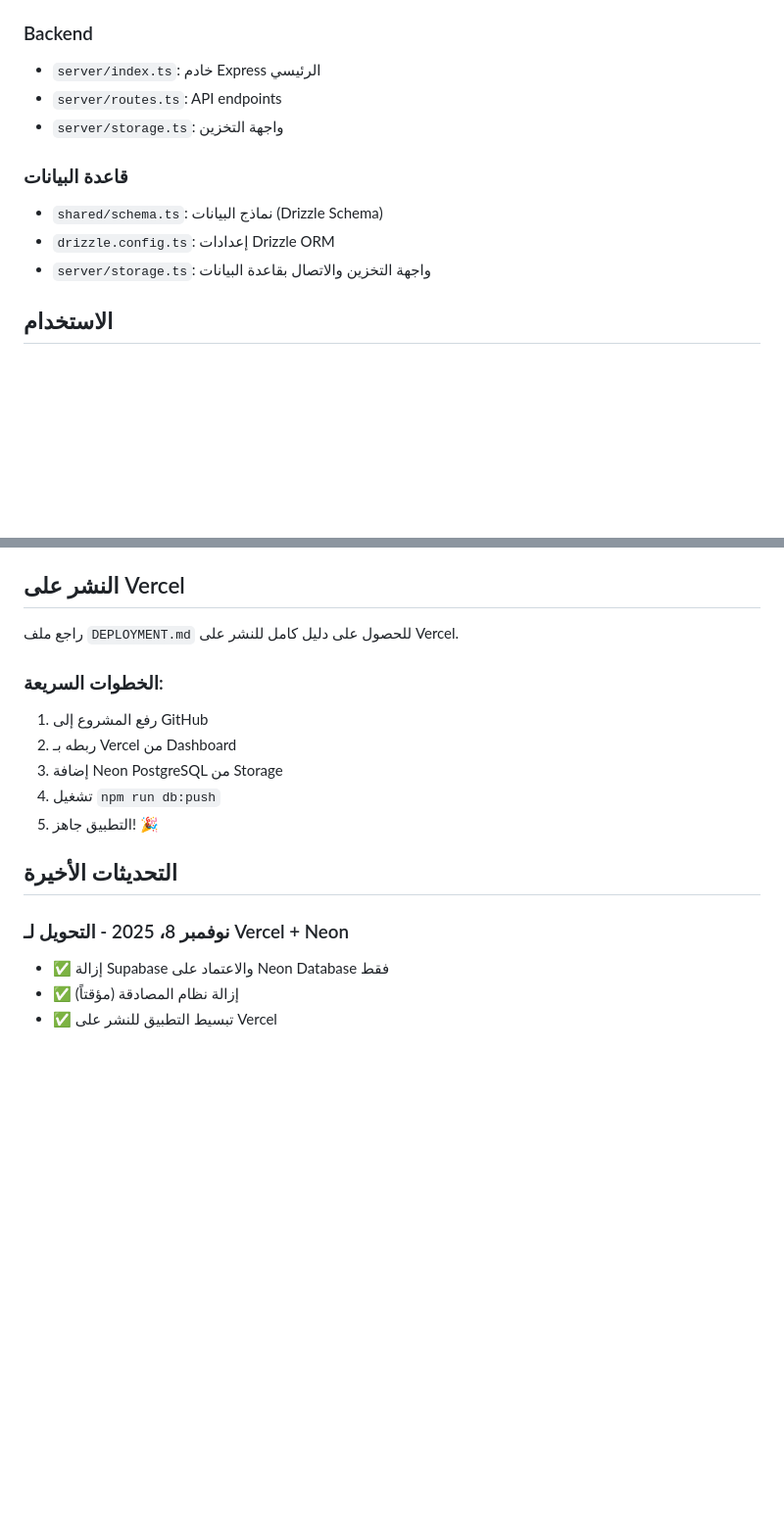
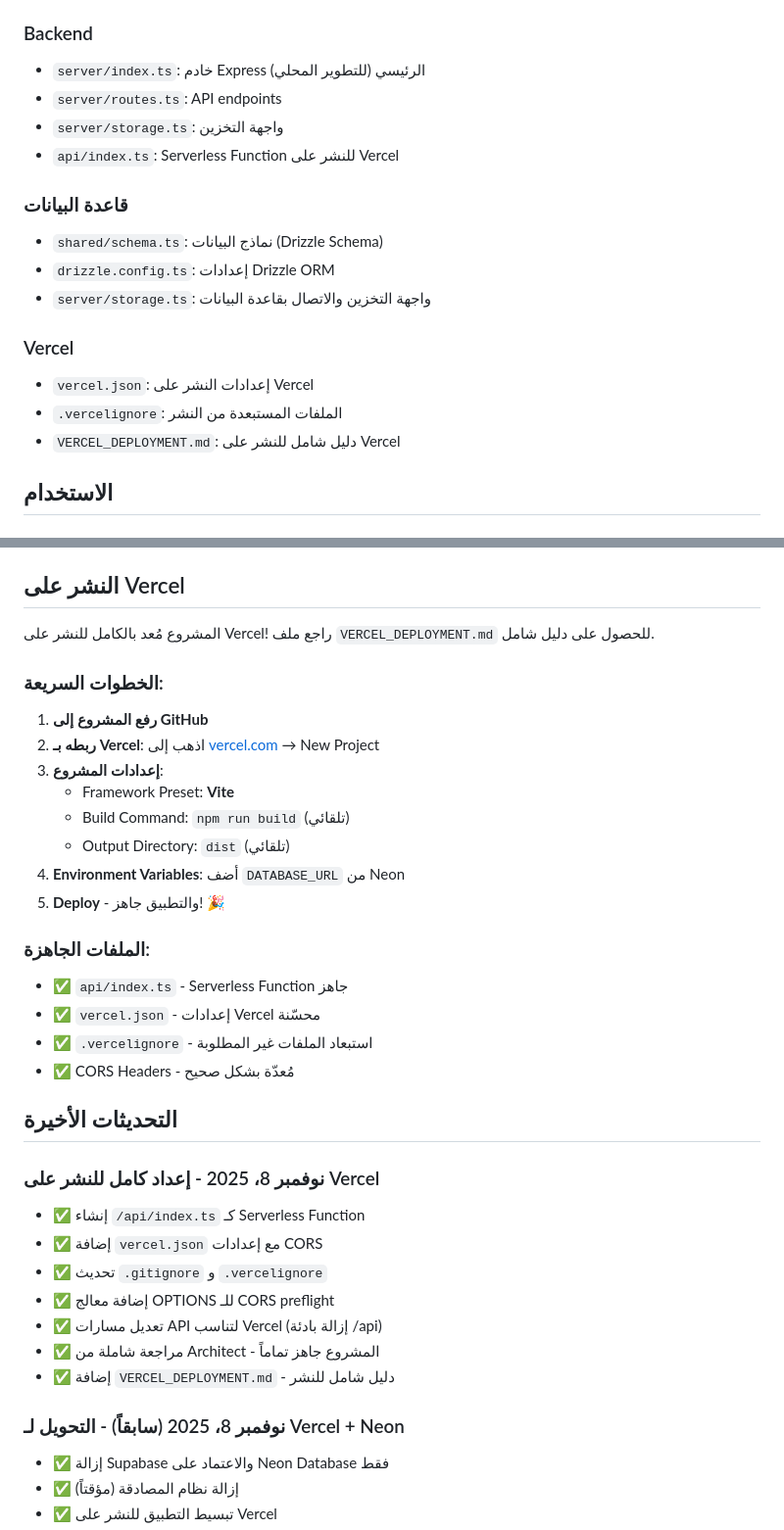
Before and after one commit to salah559/MadeinAlgeria, a Markdown page: replit.md, 2 parts joined by grey strips. Shown at 98% size. Drawn GitHub-style; blank space fills up the shorter version.

Commit message:
Prepare the project for seamless deployment to Vercel
Introduce Vercel-specific configuration files and serverless functions to enable deployment on Vercel.

Replit-Commit-Author: Agent
Replit-Commit-Session-Id: 31faf125-8240-4760-92c9-9b60aa246753
Replit-Commit-Checkpoint-Type: full_checkpoint
Replit-Commit-Event-Id: a59297ce-c311-4fb5-883b-73b5dbdd1a09
Replit-Commit-Screenshot-Url: https://storage.googleapis.com/screenshot-production-us-central1/c7252022-e5e5-4e9e-9917-c0fe93ab9772/31faf125-8240-4760-92c9-9b60aa246753/zHO9RNM

```diff
--- a/replit.md
+++ b/replit.md
@@ -81,14 +81,20 @@
 - `client/src/lib/translations.ts`: ملف الترجمات المركزي (عربي، إنجليزي، فرنسي)
 
 ### Backend
-- `server/index.ts`: خادم Express الرئيسي
+- `server/index.ts`: خادم Express الرئيسي (للتطوير المحلي)
 - `server/routes.ts`: API endpoints
 - `server/storage.ts`: واجهة التخزين
+- `api/index.ts`: Serverless Function للنشر على Vercel
 
 ### قاعدة البيانات
 - `shared/schema.ts`: نماذج البيانات (Drizzle Schema)
 - `drizzle.config.ts`: إعدادات Drizzle ORM
 - `server/storage.ts`: واجهة التخزين والاتصال بقاعدة البيانات
+
+### Vercel
+- `vercel.json`: إعدادات النشر على Vercel
+- `.vercelignore`: الملفات المستبعدة من النشر
+- `VERCEL_DEPLOYMENT.md`: دليل شامل للنشر على Vercel
 
 ## الاستخدام
 
@@ -153,18 +159,36 @@ npm run db:push
 
 ## النشر على Vercel
 
-راجع ملف `DEPLOYMENT.md` للحصول على دليل كامل للنشر على Vercel.
+المشروع مُعد بالكامل للنشر على Vercel! راجع ملف `VERCEL_DEPLOYMENT.md` للحصول على دليل شامل.
 
 ### الخطوات السريعة:
-1. رفع المشروع إلى GitHub
-2. ربطه بـ Vercel من Dashboard
-3. إضافة Neon PostgreSQL من Storage
-4. تشغيل `npm run db:push`
-5. التطبيق جاهز! 🎉
+1. **رفع المشروع إلى GitHub**
+2. **ربطه بـ Vercel**: اذهب إلى [vercel.com](https://vercel.com) → New Project
+3. **إعدادات المشروع**:
+   - Framework Preset: **Vite**
+   - Build Command: `npm run build` (تلقائي)
+   - Output Directory: `dist` (تلقائي)
+4. **Environment Variables**: أضف `DATABASE_URL` من Neon
+5. **Deploy** - والتطبيق جاهز! 🎉
+
+### الملفات الجاهزة:
+- ✅ `api/index.ts` - Serverless Function جاهز
+- ✅ `vercel.json` - إعدادات Vercel محسّنة
+- ✅ `.vercelignore` - استبعاد الملفات غير المطلوبة
+- ✅ CORS Headers - مُعدّة بشكل صحيح
 
 ## التحديثات الأخيرة
 
-### نوفمبر 8، 2025 - التحويل لـ Vercel + Neon
+### نوفمبر 8، 2025 - إعداد كامل للنشر على Vercel
+- ✅ إنشاء `/api/index.ts` كـ Serverless Function
+- ✅ إضافة `vercel.json` مع إعدادات CORS
+- ✅ تحديث `.gitignore` و `.vercelignore`
+- ✅ إضافة معالج OPTIONS للـ CORS preflight
+- ✅ تعديل مسارات API لتناسب Vercel (إزالة بادئة /api)
+- ✅ مراجعة شاملة من Architect - المشروع جاهز تماماً
+- ✅ إضافة `VERCEL_DEPLOYMENT.md` - دليل شامل للنشر
+
+### نوفمبر 8، 2025 (سابقاً) - التحويل لـ Vercel + Neon
 - ✅ إزالة Supabase والاعتماد على Neon Database فقط
 - ✅ إزالة نظام المصادقة (مؤقتاً)
 - ✅ تبسيط التطبيق للنشر على Vercel
```
